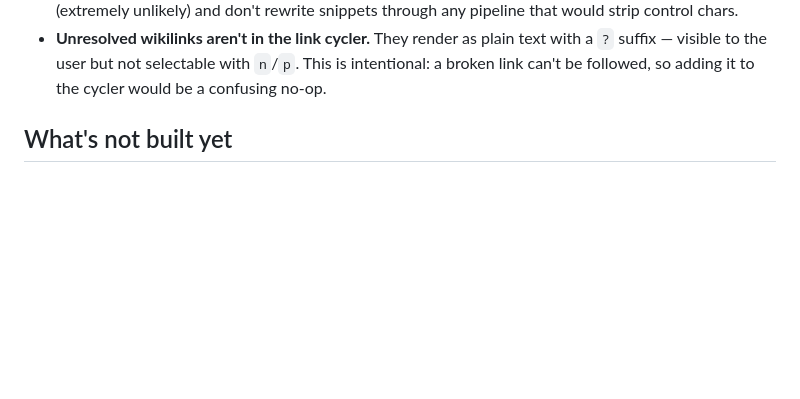
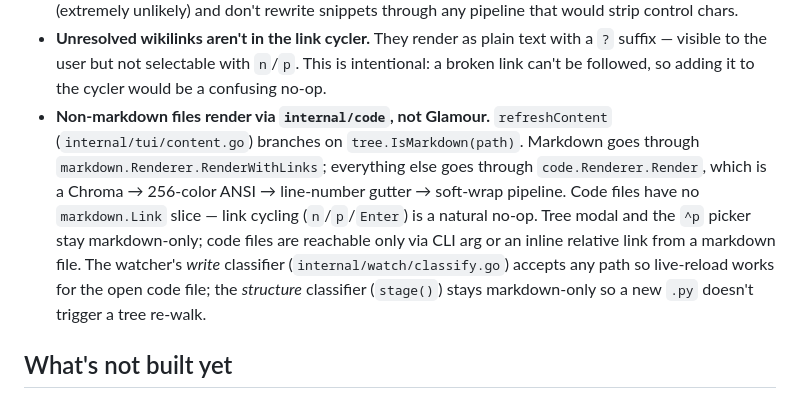
Before and after one commit to wilkes/hypogeum, a Markdown page: CLAUDE.md, the part around the change. Drawn GitHub-style; blank space fills up the shorter version.

Commit message:
docs(claude-md): note non-markdown dispatch in Gotchas
Captures the refreshContent branch, the per-package boundaries, and
the asymmetric watcher gates so a future contributor doesn't
re-introduce the IsMarkdown check in the wrong place.

Co-Authored-By: Claude Opus 4.7 (1M context) <noreply@anthropic.com>

```diff
--- a/CLAUDE.md
+++ b/CLAUDE.md
@@ -60,6 +60,7 @@ The packages are layered: `tui` depends on `tree`, `markdown`, `nav`, `watch`; t
 - **`^p` opens a flat recency-ranked finder with type-to-filter.** Opens as a `modalKind`. The textinput is focused from the moment the picker opens; printable keystrokes go to the query, and the result list re-filters via `sahilm/fuzzy` (subsequence, case-insensitive). Sort is match score first with the source-order index (i.e. recency rank in `p.all`) as a stable tiebreaker. Empty query falls back to the pure recency list. `^j` / `^k` move the cursor since `j` / `k` now type into the query; arrow keys also move the cursor. `Esc` clears a non-empty query before closing on the second press. Visible rows are capped at `pickerMaxVisible` (200); overflow shows a faint `… N more` footer. The hybrid recency score (filesystem mtime, 7-day half-life + persisted visits, 2-day half-life × 1.5) lives in `internal/recent`. See [finder-fuzzy-filter](docs/superpowers/specs/2026-05-12-finder-fuzzy-filter-design.md) and [unified-finder-recency](docs/superpowers/specs/2026-05-12-unified-finder-recency-design.md).
 - **Snippet highlight uses ASCII control chars (`\x11` / `\x12`).** Don't use these bytes in user content (extremely unlikely) and don't rewrite snippets through any pipeline that would strip control chars.
 - **Unresolved wikilinks aren't in the link cycler.** They render as plain text with a `?` suffix — visible to the user but not selectable with `n`/`p`. This is intentional: a broken link can't be followed, so adding it to the cycler would be a confusing no-op.
+- **Non-markdown files render via `internal/code`, not Glamour.** `refreshContent` (`internal/tui/content.go`) branches on `tree.IsMarkdown(path)`. Markdown goes through `markdown.Renderer.RenderWithLinks`; everything else goes through `code.Renderer.Render`, which is a Chroma → 256-color ANSI → line-number gutter → soft-wrap pipeline. Code files have no `markdown.Link` slice — link cycling (`n`/`p`/`Enter`) is a natural no-op. Tree modal and the `^p` picker stay markdown-only; code files are reachable only via CLI arg or an inline relative link from a markdown file. The watcher's *write* classifier (`internal/watch/classify.go`) accepts any path so live-reload works for the open code file; the *structure* classifier (`stage()`) stays markdown-only so a new `.py` doesn't trigger a tree re-walk.
 
 ## What's not built yet
 
```
